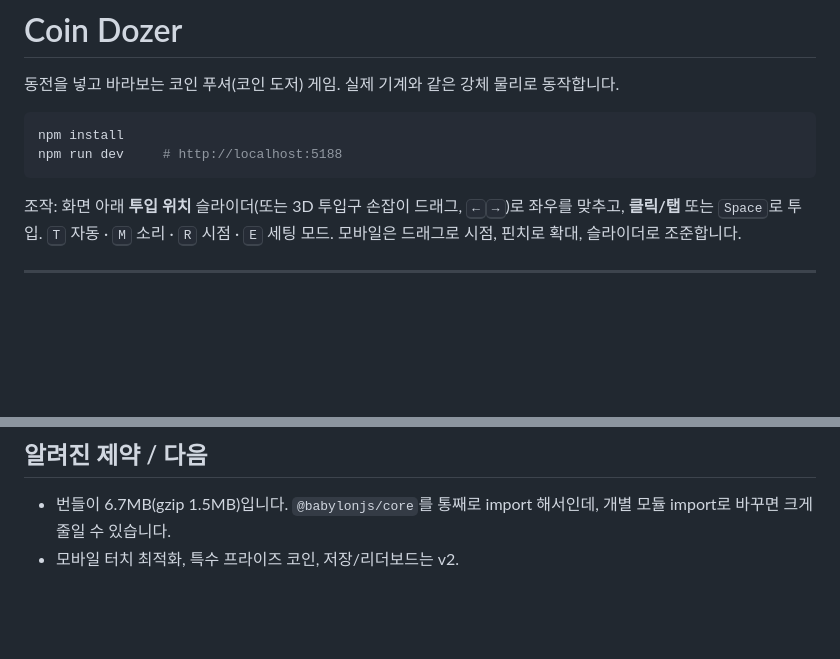
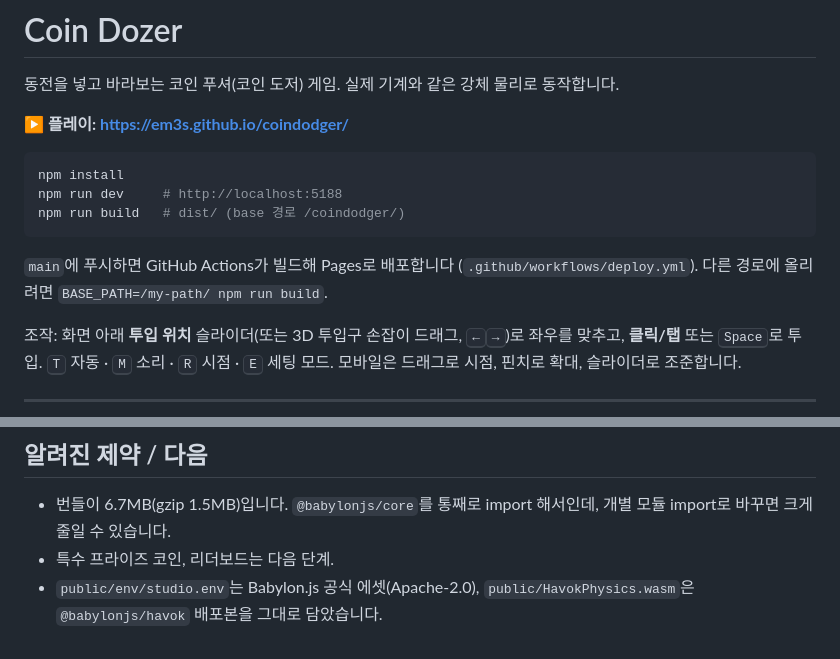
Before and after one commit to em3s/coindodger, a Markdown page: README.md, 2 parts joined by grey strips. GitHub-like rendering; blank space fills up the shorter version.

Commit message:
README: 배포 링크와 빌드 경로 안내 추가
Co-Authored-By: Claude Opus 5 (1M context) <noreply@anthropic.com>

````diff
--- a/README.md
+++ b/README.md
@@ -2,10 +2,16 @@
 
 동전을 넣고 바라보는 코인 푸셔(코인 도저) 게임. 실제 기계와 같은 강체 물리로 동작합니다.
 
+**▶ 플레이: https://em3s.github.io/coindodger/**
+
 ```bash
 npm install
 npm run dev     # http://localhost:5188
+npm run build   # dist/ (base 경로 /coindodger/)
 ```
+
+`main`에 푸시하면 GitHub Actions가 빌드해 Pages로 배포합니다 (`.github/workflows/deploy.yml`).
+다른 경로에 올리려면 `BASE_PATH=/my-path/ npm run build`.
 
 조작: 화면 아래 **투입 위치** 슬라이더(또는 3D 투입구 손잡이 드래그, <kbd>←</kbd><kbd>→</kbd>)로 좌우를 맞추고,
 **클릭/탭** 또는 <kbd>Space</kbd>로 투입. <kbd>T</kbd> 자동 · <kbd>M</kbd> 소리 · <kbd>R</kbd> 시점 · <kbd>E</kbd> 세팅 모드.
@@ -160,4 +166,6 @@ tools/*.mjs        헤드리스 물리 검증 하니스 (브라우저 없이 결
 
 - 번들이 6.7MB(gzip 1.5MB)입니다. `@babylonjs/core`를 통째로 import 해서인데,
   개별 모듈 import로 바꾸면 크게 줄일 수 있습니다.
-- 모바일 터치 최적화, 특수 프라이즈 코인, 저장/리더보드는 v2.
+- 특수 프라이즈 코인, 리더보드는 다음 단계.
+- `public/env/studio.env`는 Babylon.js 공식 에셋(Apache-2.0), `public/HavokPhysics.wasm`은
+  `@babylonjs/havok` 배포본을 그대로 담았습니다.
````
